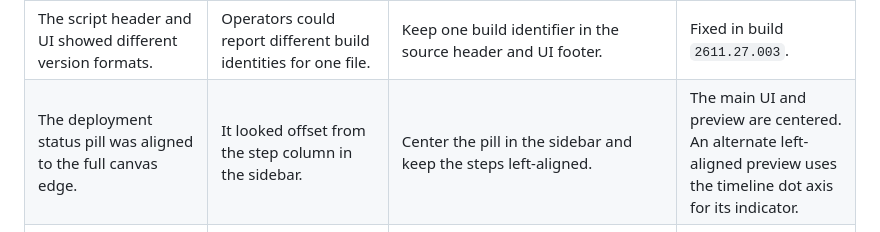
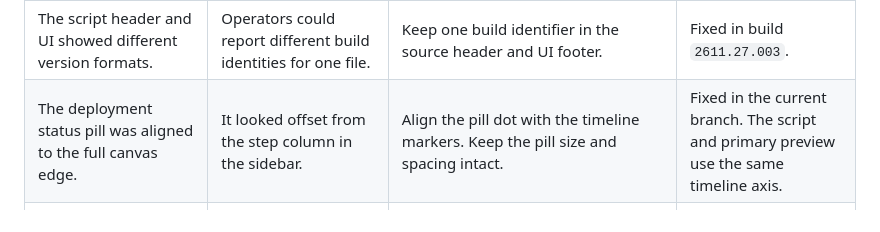
Before and after one commit to jasonulbright/OSD-OSD, a Markdown page: docs/review.md, the part around the change. Rendered like a GitHub page.

```diff
--- a/docs/review.md
+++ b/docs/review.md
@@ -15,7 +15,7 @@ The review covers `osd-osdv2.ps1` build `2611.27.003`, the ConfigMgr task sequen
 | Progress uses the next instruction pointer divided by the instruction table size. | Branches, skipped actions, and variable task durations make this a position indicator, not a measure of work completed. Remaining time can be inaccurate. | Label the percentage as approximate progress. Keep time as an estimate and avoid estimates in configured long steps. | Fixed in build `2611.27.003`; the UI says `APPROXIMATE PROGRESS`. The guide describes remaining time as an estimate. |
 | Preview mode reads real local device and network details. | A live preview can expose a hostname, serial number, domain, IP address, or MAC address on a recorded or shared screen. | Use the synthetic static render for demonstrations. A future preview-data option could replace every hardware field with configured sample values. | Documented limit. `render/osd-osdv2-preview.png` uses fake values. |
 | The script header and UI showed different version formats. | Operators could report different build identities for one file. | Keep one build identifier in the source header and UI footer. | Fixed in build `2611.27.003`. |
-| The deployment status pill was aligned to the full canvas edge. | It looked offset from the step column in the sidebar. | Center the pill in the sidebar and keep the steps left-aligned. | The main UI and preview are centered. An alternate left-aligned preview uses the timeline dot axis for its indicator. |
+| The deployment status pill was aligned to the full canvas edge. | It looked offset from the step column in the sidebar. | Align the pill dot with the timeline markers. Keep the pill size and spacing intact. | Fixed in the current branch. The script and primary preview use the same timeline axis. |
 | The setup steps were spread across source pages and needed more console detail. | An administrator could need another guide to create and distribute the package or add task sequence steps. | Add the full console workflow, field values, conditions, boot image instructions, and pilot checks to the repository. Keep source pages optional. | Fixed in `docs/task-sequence-setup.md` and `docs/error-handling.md`. |
 | The static preview used `example.invalid` and a `NW-` hostname. | These values did not match the requested synthetic demo data and could imply another brand. | Use Signal Ridge Labs branding, `contoso.com`, and a Signal Ridge synthetic hostname. | Fixed in the static preview. |
 | The error-handling guide placed the success group before the error group. | The error group should test the deployment wrapper result immediately after that group. | Put the error group directly after the wrapper. Put the success group after the error group. | Fixed in `docs/error-handling.md` using Microsoft's documented sequence. |
```
Also changed, not shown: CHANGELOG.md (+1 -2 lines), README.md (+0 -2 lines), render/osd-osdv2-preview-left-aligned.png (deleted), render/osd-osdv2-preview.png, 3 other files.
